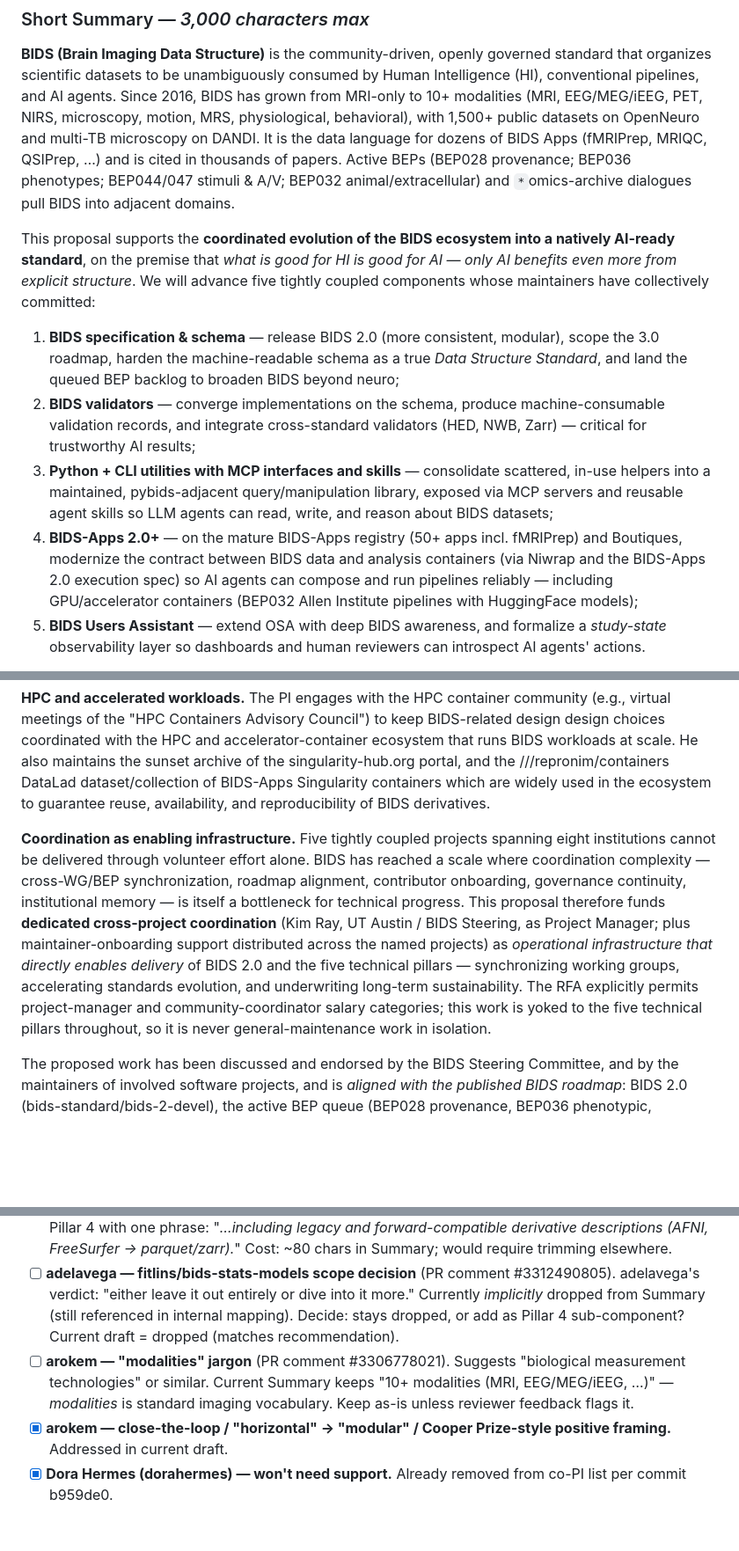
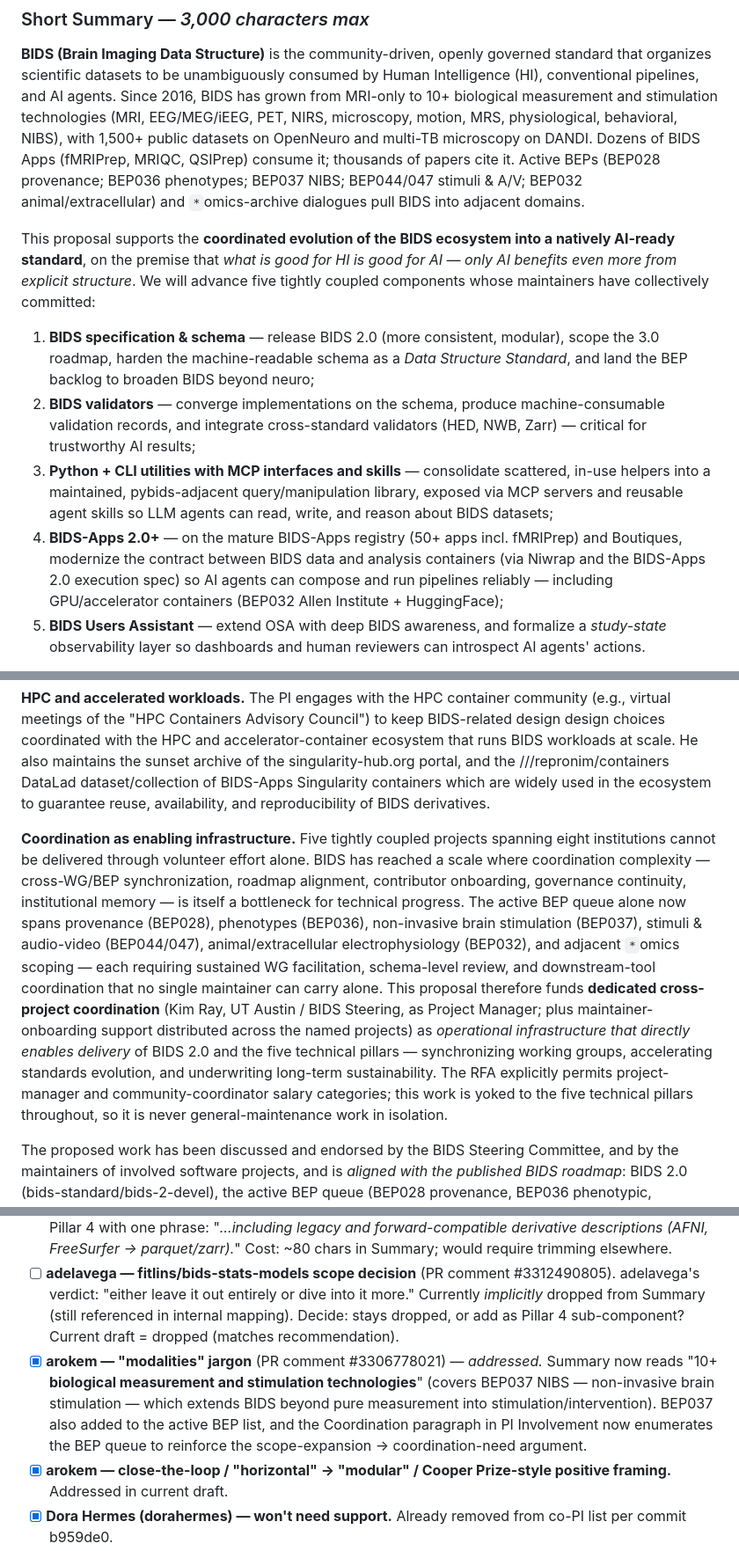
Before and after one commit to bids-standard/2026-os4ls-bids, a Markdown page: LOI.md, 3 parts joined by grey strips. Shown at 88% size. Drawn GitHub-style; blank space fills up the shorter version.

Commit message:
Widen BIDS scope language to cover stimulation (BEP037 NIBS)
Replace "10+ modalities" with "10+ biological measurement and
stimulation technologies" in the Short Summary; add **NIBS** to the
modality list and **BEP037 NIBS** (Non-Invasive Brain Stimulation) to
the active BEP list. The new framing accurately captures BEP037 —
which extends BIDS from pure measurement into stimulation /
intervention — and reinforces the AI-readiness argument that more
heterogeneous data scope makes structured contracts more valuable.

Extend Kim Ray's coordination paragraph in PI Involvement: enumerate
the active BEP queue (BEP028, BEP036, BEP037, BEP044/047, BEP032,
omics scoping) and tie scope expansion explicitly to the
coordination need — each BEP requires sustained WG facilitation,
schema review, and downstream-tool coordination that no single
maintainer can carry alone. This strengthens the
"coordination-as-infrastructure" framing per Kim's PR-issue
comment.

Trim Pillar 1 ("the queued BEP backlog" → "the BEP backlog";
"as a true Data Structure Standard" → "as a Data Structure
Standard") and Pillar 4 GPU clause ("Allen Institute pipelines with
HuggingFace models" → "Allen Institute + HuggingFace") to fit the
new wording under the 3,000-char Summary cap.

Co-Authored-By: Claude Code 2.1.143 / Claude Opus 4.7 <noreply@anthropic.com>

```diff
--- a/LOI.md
+++ b/LOI.md
@@ -43,17 +43,17 @@
 ### Short Summary — *3,000 characters max*
 
 **BIDS (Brain Imaging Data Structure)** is the community-driven, openly governed standard that organizes scientific datasets to be unambiguously consumed by Human Intelligence (HI), conventional pipelines, and AI agents.
-Since 2016, BIDS has grown from MRI-only to 10+ modalities (MRI, EEG/MEG/iEEG, PET, NIRS, microscopy, motion, MRS, physiological, behavioral), with 1,500+ public datasets on OpenNeuro and multi-TB microscopy on DANDI.
-It is the data language for dozens of BIDS Apps (fMRIPrep, MRIQC, QSIPrep, …) and is cited in thousands of papers.
-Active BEPs (BEP028 provenance; BEP036 phenotypes; BEP044/047 stimuli & A/V; BEP032 animal/extracellular) and `*`omics-archive dialogues pull BIDS into adjacent domains.
+Since 2016, BIDS has grown from MRI-only to 10+ biological measurement and stimulation technologies (MRI, EEG/MEG/iEEG, PET, NIRS, microscopy, motion, MRS, physiological, behavioral, NIBS), with 1,500+ public datasets on OpenNeuro and multi-TB microscopy on DANDI.
+Dozens of BIDS Apps (fMRIPrep, MRIQC, QSIPrep) consume it; thousands of papers cite it.
+Active BEPs (BEP028 provenance; BEP036 phenotypes; BEP037 NIBS; BEP044/047 stimuli & A/V; BEP032 animal/extracellular) and `*`omics-archive dialogues pull BIDS into adjacent domains.
 
 This proposal supports the **coordinated evolution of the BIDS ecosystem into a natively AI-ready standard**, on the premise that *what is good for HI is good for AI — only AI benefits even more from explicit structure*.
 We will advance five tightly coupled components whose maintainers have collectively committed:
 
-1. **BIDS specification & schema** — release BIDS 2.0 (more consistent, modular), scope the 3.0 roadmap, harden the machine-readable schema as a true *Data Structure Standard*, and land the queued BEP backlog to broaden BIDS beyond neuro;
+1. **BIDS specification & schema** — release BIDS 2.0 (more consistent, modular), scope the 3.0 roadmap, harden the machine-readable schema as a *Data Structure Standard*, and land the BEP backlog to broaden BIDS beyond neuro;
 2. **BIDS validators** — converge implementations on the schema, produce machine-consumable validation records, and integrate cross-standard validators (HED, NWB, Zarr) — critical for trustworthy AI results;
 3. **Python + CLI utilities with MCP interfaces and skills** — consolidate scattered, in-use helpers into a maintained, pybids-adjacent query/manipulation library, exposed via MCP servers and reusable agent skills so LLM agents can read, write, and reason about BIDS datasets;
-4. **BIDS-Apps 2.0+** — on the mature BIDS-Apps registry (50+ apps incl. fMRIPrep) and Boutiques, modernize the contract between BIDS data and analysis containers (via Niwrap and the BIDS-Apps 2.0 execution spec) so AI agents can compose and run pipelines reliably — including GPU/accelerator containers (BEP032 Allen Institute pipelines with HuggingFace models);
+4. **BIDS-Apps 2.0+** — on the mature BIDS-Apps registry (50+ apps incl. fMRIPrep) and Boutiques, modernize the contract between BIDS data and analysis containers (via Niwrap and the BIDS-Apps 2.0 execution spec) so AI agents can compose and run pipelines reliably — including GPU/accelerator containers (BEP032 Allen Institute + HuggingFace);
 5. **BIDS Users Assistant** — extend OSA with deep BIDS awareness, and formalize a *study-state* observability layer so dashboards and human reviewers can introspect AI agents' actions.
 
 **Together, these five close the loop for AI-enabled, large-scale data analysis** by formalizing the data and application contracts agentic workflows and training pipelines need.
@@ -182,7 +182,7 @@ The PI (Yaroslav Halchenko) is an emeritus member of the BIDS Steering Committee
 
 **HPC and accelerated workloads.** The PI engages with the HPC container community (e.g., virtual meetings of the "HPC Containers Advisory Council") to keep BIDS-related design design choices coordinated with the HPC and accelerator-container ecosystem that runs BIDS workloads at scale. He also maintains the sunset archive of the singularity-hub.org portal, and the ///repronim/containers DataLad dataset/collection of BIDS-Apps Singularity containers which are widely used in the ecosystem to guarantee reuse, availability, and reproducibility of BIDS derivatives.
 
-**Coordination as enabling infrastructure.** Five tightly coupled projects spanning eight institutions cannot be delivered through volunteer effort alone. BIDS has reached a scale where coordination complexity — cross-WG/BEP synchronization, roadmap alignment, contributor onboarding, governance continuity, institutional memory — is itself a bottleneck for technical progress. This proposal therefore funds **dedicated cross-project coordination** (Kim Ray, UT Austin / BIDS Steering, as Project Manager; plus maintainer-onboarding support distributed across the named projects) as *operational infrastructure that directly enables delivery* of BIDS 2.0 and the five technical pillars — synchronizing working groups, accelerating standards evolution, and underwriting long-term sustainability. The RFA explicitly permits project-manager and community-coordinator salary categories; this work is yoked to the five technical pillars throughout, so it is never general-maintenance work in isolation.
+**Coordination as enabling infrastructure.** Five tightly coupled projects spanning eight institutions cannot be delivered through volunteer effort alone. BIDS has reached a scale where coordination complexity — cross-WG/BEP synchronization, roadmap alignment, contributor onboarding, governance continuity, institutional memory — is itself a bottleneck for technical progress. The active BEP queue alone now spans provenance (BEP028), phenotypes (BEP036), non-invasive brain stimulation (BEP037), stimuli & audio-video (BEP044/047), animal/extracellular electrophysiology (BEP032), and adjacent `*`omics scoping — each requiring sustained WG facilitation, schema-level review, and downstream-tool coordination that no single maintainer can carry alone. This proposal therefore funds **dedicated cross-project coordination** (Kim Ray, UT Austin / BIDS Steering, as Project Manager; plus maintainer-onboarding support distributed across the named projects) as *operational infrastructure that directly enables delivery* of BIDS 2.0 and the five technical pillars — synchronizing working groups, accelerating standards evolution, and underwriting long-term sustainability. The RFA explicitly permits project-manager and community-coordinator salary categories; this work is yoked to the five technical pillars throughout, so it is never general-maintenance work in isolation.
 
 The proposed work has been discussed and endorsed by the BIDS Steering Committee, and by the maintainers of involved software projects, and is *aligned with the published BIDS roadmap*: BIDS 2.0 (bids-standard/bids-2-devel), the active BEP queue (BEP028 provenance, BEP036 phenotypic, BEP044/047 stimuli & A/V, BEP032 animal/extracellular), and the bids-standard validator convergence effort. All proposed activities track the existing community roadmap; new community contributions during the grant may extend it but not redirect it.
 
@@ -262,7 +262,7 @@ Items deferred from the OS4LS responsiveness review; none block the current draf
 - [ ] **arokem + yarikoptic — TRX (tractography file format) mention** (PR comment #3306796129 + #3344236981). Reference: https://tee-ar-ex.github.io/. Could add to Landscape "Adjacent open standards" list as **TRX** (tractography). Cost: ~25 chars; Landscape has 3 chars headroom — would require trimming elsewhere.
 - [ ] **effigies — BEP43 + Boutiques for legacy/heterogeneous outputs** (PR comment #3276518262). Strong point about machine-legible *retrospective* description of legacy tool outputs (AFNI brik/head, FreeSurfer MGZ) and forward-compatibility to parquet/zarr (HPC-friendly formats). Could enrich Pillar 4 with one phrase: "*…including legacy and forward-compatible derivative descriptions (AFNI, FreeSurfer → parquet/zarr).*" Cost: ~80 chars in Summary; would require trimming elsewhere.
 - [ ] **adelavega — fitlins/bids-stats-models scope decision** (PR comment #3312490805). adelavega's verdict: "either leave it out entirely or dive into it more." Currently *implicitly* dropped from Summary (still referenced in internal mapping). Decide: stays dropped, or add as Pillar 4 sub-component? Current draft = dropped (matches recommendation).
-- [ ] **arokem — "modalities" jargon** (PR comment #3306778021). Suggests "biological measurement technologies" or similar. Current Summary keeps "10+ modalities (MRI, EEG/MEG/iEEG, …)" — *modalities* is standard imaging vocabulary. Keep as-is unless reviewer feedback flags it.
+- [x] **arokem — "modalities" jargon** (PR comment #3306778021) — *addressed.* Summary now reads "10+ **biological measurement and stimulation technologies**" (covers BEP037 NIBS — non-invasive brain stimulation — which extends BIDS beyond pure measurement into stimulation/intervention). BEP037 also added to the active BEP list, and the Coordination paragraph in PI Involvement now enumerates the BEP queue to reinforce the scope-expansion → coordination-need argument.
 - [x] **arokem — close-the-loop / "horizontal" → "modular" / Cooper Prize-style positive framing.** Addressed in current draft.
 - [x] **Dora Hermes (dorahermes) — won't need support.** Already removed from co-PI list per commit b959de0.
 
```
